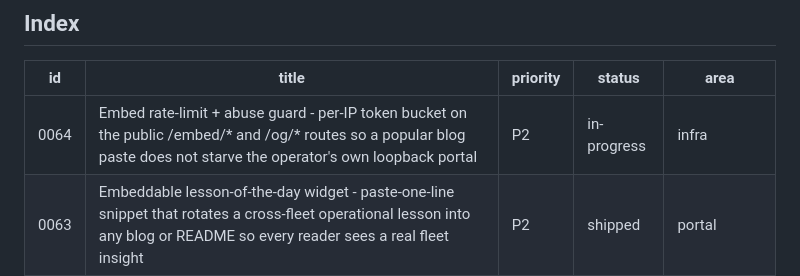
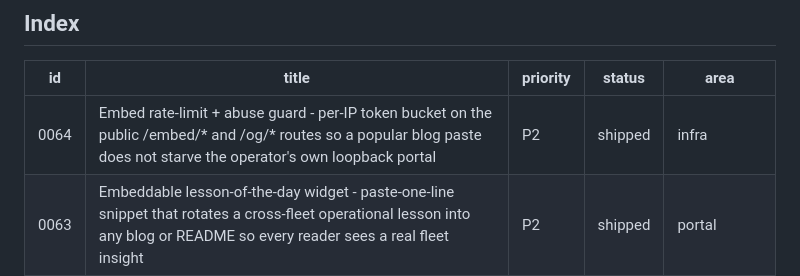
Before and after one commit to mutaaf/fleet-control, a Markdown page: docs/backlog/README.md, the part around the change. GitHub-like rendering.

Commit message:
chore(0064): mark shipped after PR #152 squash-merged
Co-Authored-By: Claude Opus 4.7 (1M context) <noreply@anthropic.com>

```diff
--- a/docs/backlog/README.md
+++ b/docs/backlog/README.md
@@ -19,7 +19,7 @@ proposes new ones, `review` grades them.
 
 | id | title | priority | status | area |
 |----|-------|----------|--------|------|
-| 0064 | Embed rate-limit + abuse guard - per-IP token bucket on the public /embed/* and /og/* routes so a popular blog paste does not starve the operator's own loopback portal | P2 | in-progress | infra |
+| 0064 | Embed rate-limit + abuse guard - per-IP token bucket on the public /embed/* and /og/* routes so a popular blog paste does not starve the operator's own loopback portal | P2 | shipped | infra |
 | 0063 | Embeddable lesson-of-the-day widget - paste-one-line snippet that rotates a cross-fleet operational lesson into any blog or README so every reader sees a real fleet insight | P2 | shipped | portal |
 | 0062 | Monthly fleet retro card - one home-page card on the first weekday of each month surfaces month-over-month deltas so the operator gets a reflection ritual they would not skip | P1 | shipped | observability |
 | 0061 | Open-graph image renderer for /pulse /receipts /calculator - every paste on LinkedIn / Twitter / Bluesky becomes a live rendered card so the share itself is the impression | P1 | shipped | portal |
```
Also changed, not shown: docs/backlog/0064-embed-rate-limit-abuse-guard.md (+1 -1 lines).
